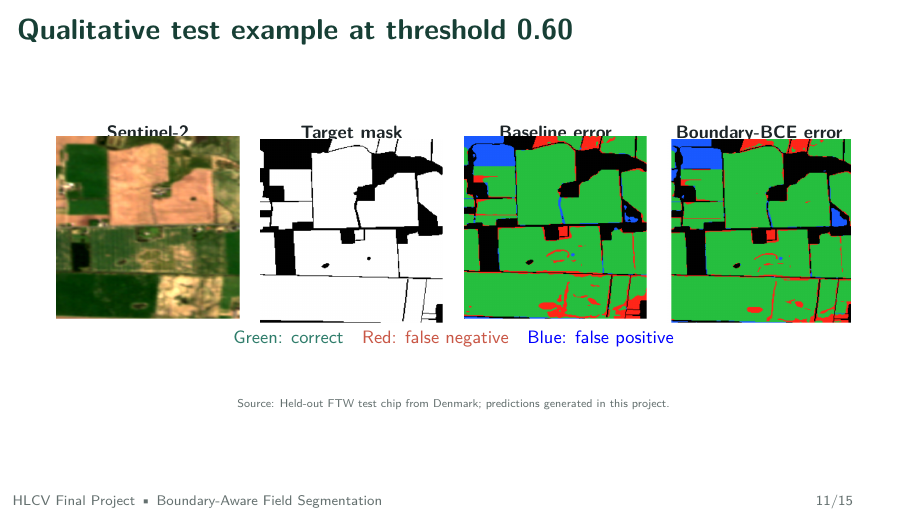
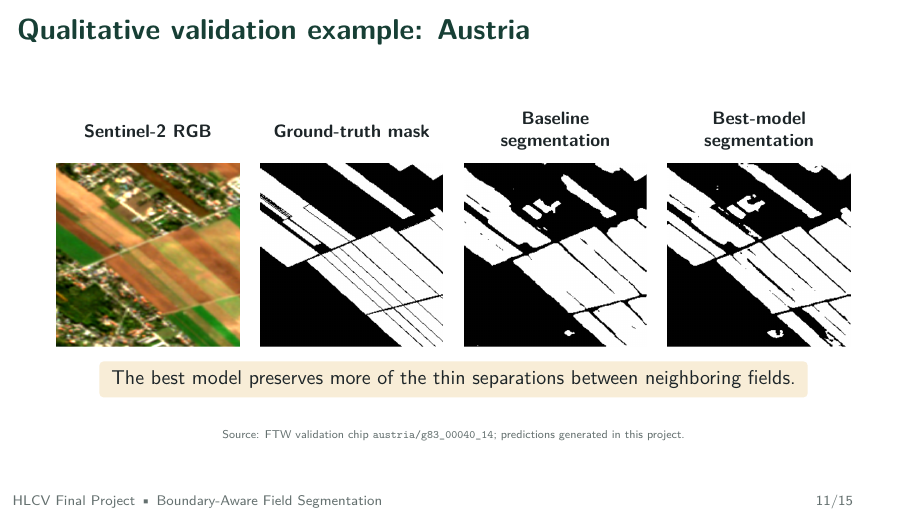
Before and after one commit to ANorouzi1/final_project, LaTeX slides (presentation/hlcv_project_slides.tex): page 11 of 15. Compiled offline with pdfLaTeX.

Commit message:
small changes in the slide

```diff
--- a/presentation/hlcv_project_slides.tex
+++ b/presentation/hlcv_project_slides.tex
@@ -425,36 +424,41 @@
   \pill{palegold}{Interpretation: useful boundary information must reach the segmentation gradients directly.}
 \end{frame}
 
-\begin{frame}{Qualitative test example at threshold 0.60}
+\begin{frame}{Qualitative validation example: Austria}
   \centering
   \begin{columns}[T,onlytextwidth]
     \begin{column}{0.23\textwidth}
-      \centering\small\bfseries Sentinel-2\\[-0.2em]
+      \centering
+      \parbox[c][2.6em][c]{\linewidth}{\centering\small\bfseries Sentinel-2 RGB}\par
+      \vspace{0.25em}
       \includegraphics[width=\linewidth]
-        {../Visualizations/presentation_test/test_denmark_input.png}
+        {../Visualizations/sample_austria_g83_00040_14/rgb.png}
     \end{column}
     \begin{column}{0.23\textwidth}
-      \centering\small\bfseries Target mask\\[-0.2em]
+      \centering
+      \parbox[c][2.6em][c]{\linewidth}{\centering\small\bfseries Ground-truth mask}\par
+      \vspace{0.25em}
       \includegraphics[width=\linewidth]
-        {../Visualizations/presentation_test/test_denmark_target.png}
+        {../Visualizations/sample_austria_g83_00040_14/ground_truth_mask.png}
     \end{column}
     \begin{column}{0.23\textwidth}
-      \centering\small\bfseries Baseline error\\[-0.2em]
+      \centering
+      \parbox[c][2.6em][c]{\linewidth}{\centering\small\bfseries Baseline segmentation}\par
+      \vspace{0.25em}
       \includegraphics[width=\linewidth]
-        {../Visualizations/presentation_test/test_denmark_baseline_error.png}
+        {../Visualizations/sample_austria_g83_00040_14/baseline_mask.png}
     \end{column}
     \begin{column}{0.23\textwidth}
-      \centering\small\bfseries Boundary-BCE error\\[-0.2em]
+      \centering
+      \parbox[c][2.6em][c]{\linewidth}{\centering\small\bfseries Best-model segmentation}\par
+      \vspace{0.25em}
       \includegraphics[width=\linewidth]
-        {../Visualizations/presentation_test/test_denmark_boundary_bce_error.png}
+        {../Visualizations/sample_austria_g83_00040_14/best_model_mask.png}
     \end{column}
   \end{columns}
-  \vspace{0.35em}
-  \small
-  \textcolor{leaf}{Green: correct}\quad
-  \textcolor{coral}{Red: false negative}\quad
-  \textcolor{blue}{Blue: false positive}
-  \source{Held-out FTW test chip from Denmark; predictions generated in this project.}
+  \vspace{0.65em}
+  \pill{palegold}{The best model preserves more of the thin separations between neighboring fields.}
+  \source{FTW validation chip \texttt{austria/g83\_00040\_14}; predictions generated in this project.}
 \end{frame}
 
 \begin{frame}{Conclusion and outlook}
```
Also changed, not shown: presentation/hlcv_project_speaker_notes.md (+2 -2 lines), Visualizations/sample_austria_g83_00040_14/baseline_mask.png (added), Visualizations/sample_austria_g83_00040_14/best_model_mask.png (added), Visualizations/sample_austria_g83_00040_14/ground_truth_mask.png (added), Visualizations/sample_austria_g83_00040_14/rgb.png (added), presentation/hlcv_project_slides.tex (1 more changed lines), 5 other files.
